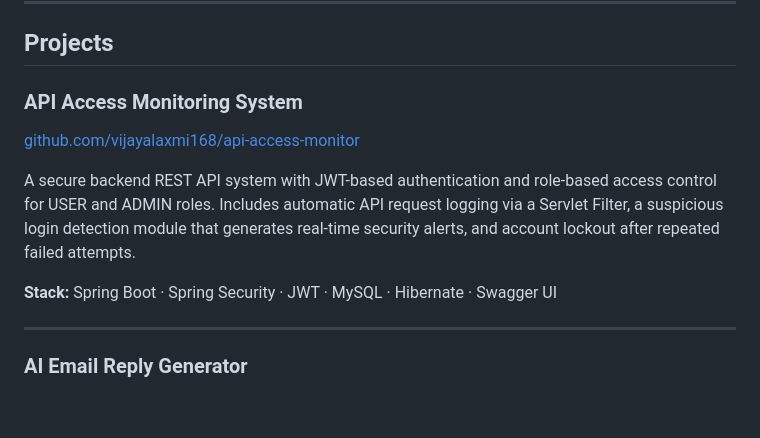
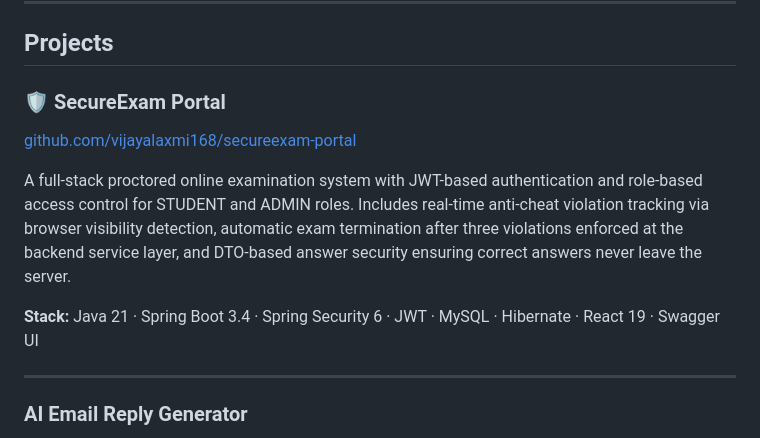
Before and after one commit to vijayalaxmi168/vijayalaxmi168, a Markdown page: README.md, the part around the change. Rendered like a GitHub page; blank space fills up the shorter version.

Commit message:
Revise SecureExam Portal details in README
Updated project details for SecureExam Portal, including description and tech stack.

```diff
--- a/README.md
+++ b/README.md
@@ -30,12 +30,12 @@ Currently seeking entry-level Java backend development opportunities where I can
 
 ## Projects
 
-### API Access Monitoring System
-[github.com/vijayalaxmi168/api-access-monitor](https://github.com/vijayalaxmi168/api-access-monitor)
+### 🛡️ SecureExam Portal
+[github.com/vijayalaxmi168/secureexam-portal](https://github.com/vijayalaxmi168/secureexam-portal)
 
-A secure backend REST API system with JWT-based authentication and role-based access control for USER and ADMIN roles. Includes automatic API request logging via a Servlet Filter, a suspicious login detection module that generates real-time security alerts, and account lockout after repeated failed attempts.
+A full-stack proctored online examination system with JWT-based authentication and role-based access control for STUDENT and ADMIN roles. Includes real-time anti-cheat violation tracking via browser visibility detection, automatic exam termination after three violations enforced at the backend service layer, and DTO-based answer security ensuring correct answers never leave the server.
 
-**Stack:** Spring Boot · Spring Security · JWT · MySQL · Hibernate · Swagger UI
+**Stack:** Java 21 · Spring Boot 3.4 · Spring Security 6 · JWT · MySQL · Hibernate · React 19 · Swagger UI
 
 ---
 
```
